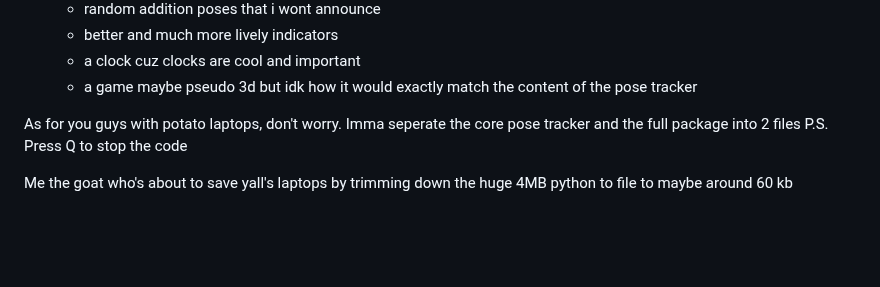
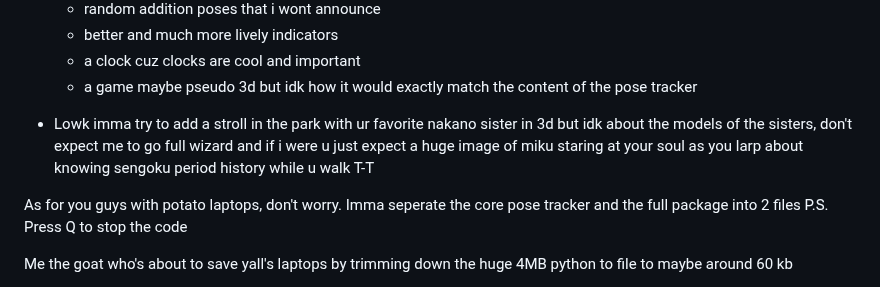
Before and after one commit to pringlecorte/The-Quintessential-Quintuplets-Pose-Tracker, a Markdown page: README.md, the part around the change. Drawn GitHub-style; blank space fills up the shorter version.

```diff
--- a/README.md
+++ b/README.md
@@ -72,6 +72,7 @@ to whoever is reading this just hit the download button dawg it aint that entert
       - better and much more lively indicators
       - a clock cuz clocks are cool and important
       - a game maybe pseudo 3d but idk how it would exactly match the content of the pose tracker
+  - Lowk imma try to add a stroll in the park with ur favorite nakano sister in 3d but idk about the models of the sisters, don't expect me to go full wizard and if i were u just expect a huge image of miku staring at your soul as you larp about knowing sengoku period history while u walk T-T
 
 
 As for you guys with potato laptops, don't worry. Imma seperate the core pose tracker and the full package into 2 files
```
